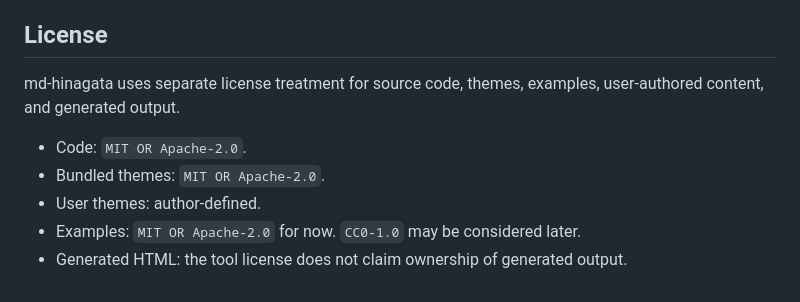
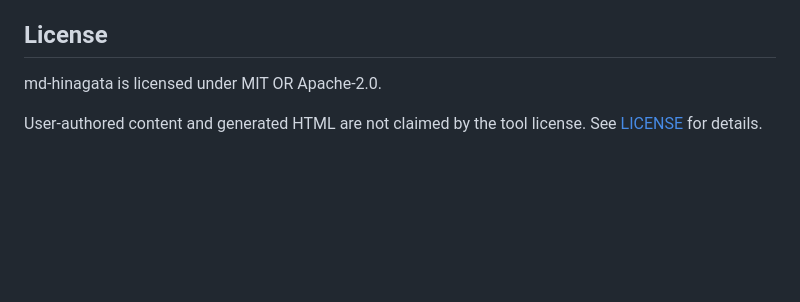
Before and after one commit to shm11C3/md-hinagata, a Markdown page: README.md, the part around the change. Drawn GitHub-style; blank space fills up the shorter version.

Commit message:
Update license section in README.md
Clarified licensing information for md-hinagata.

```diff
--- a/README.md
+++ b/README.md
@@ -490,10 +490,7 @@ Tooling and export.
 
 ## License
 
-md-hinagata uses separate license treatment for source code, themes, examples, user-authored content, and generated output.
+md-hinagata is licensed under MIT OR Apache-2.0.
 
-- Code: `MIT OR Apache-2.0`.
-- Bundled themes: `MIT OR Apache-2.0`.
-- User themes: author-defined.
-- Examples: `MIT OR Apache-2.0` for now. `CC0-1.0` may be considered later.
-- Generated HTML: the tool license does not claim ownership of generated output.
+User-authored content and generated HTML are not claimed by the tool license.
+See [LICENSE](./LICENSE) for details.
```
